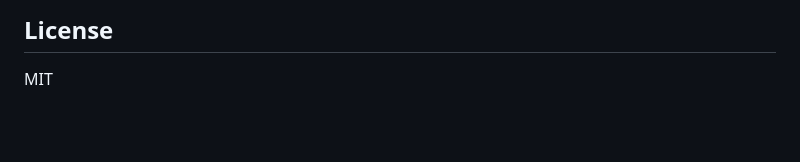
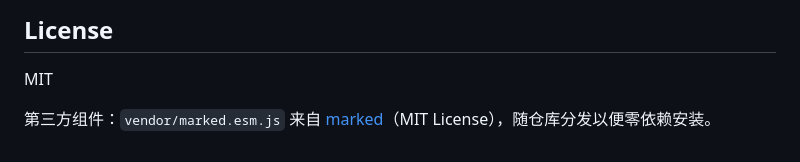
Before and after one commit to jiyeqian/md2pdf, a Markdown page: README.md, the part around the change. Drawn GitHub-style; blank space fills up the shorter version.

Commit message:
README: 标注内置的 marked（MIT）归属

```diff
--- a/README.md
+++ b/README.md
@@ -115,3 +115,5 @@ install.sh uninstall.sh
 ## License
 
 MIT
+
+第三方组件：`vendor/marked.esm.js` 来自 [marked](https://github.com/markedjs/marked)（MIT License），随仓库分发以便零依赖安装。
```
